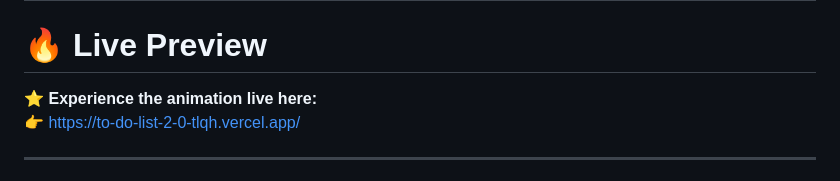
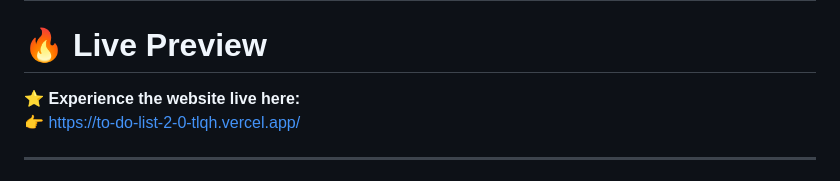
Before and after one commit to Akash-Wakade-7008-alt/To-do-list-2.0, a Markdown page: README.md, the part around the change. Drawn GitHub-style.

Commit message:
updating README.m

```diff
--- a/README.md
+++ b/README.md
@@ -17,7 +17,7 @@
 
 # 🔥 Live Preview
 
-⭐ **Experience the animation live here:**
+⭐ **Experience the website live here:**
 👉 https://to-do-list-2-0-tlqh.vercel.app/
 
 ---
```
